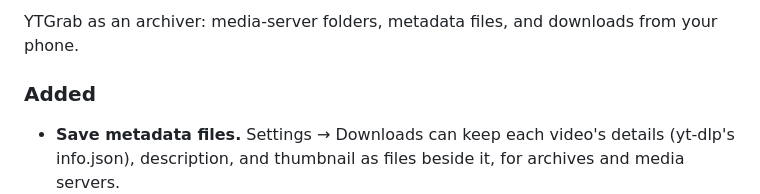
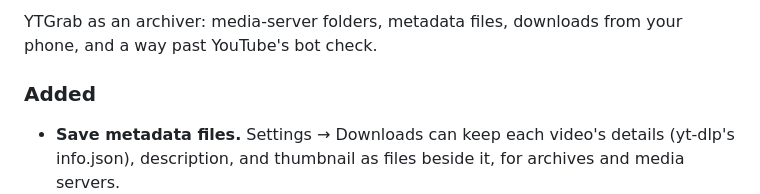
Before and after one commit to Sanoy24/ytgrab, a Markdown page: CHANGELOG.md, the part around one of its changes. GitHub-like rendering.

```diff
--- a/CHANGELOG.md
+++ b/CHANGELOG.md
@@ -8,5 +8,5 @@ All notable changes to YTGrab. Versions follow [semantic versioning](https://sem
 
-YTGrab as an archiver: media-server folders, metadata files, and downloads from your phone.
+YTGrab as an archiver: media-server folders, metadata files, downloads from your phone, and a way past YouTube's bot check.
 
 ### Added
 
```
Also changed, not shown: other parts of CHANGELOG.md (+1 -1 lines).
